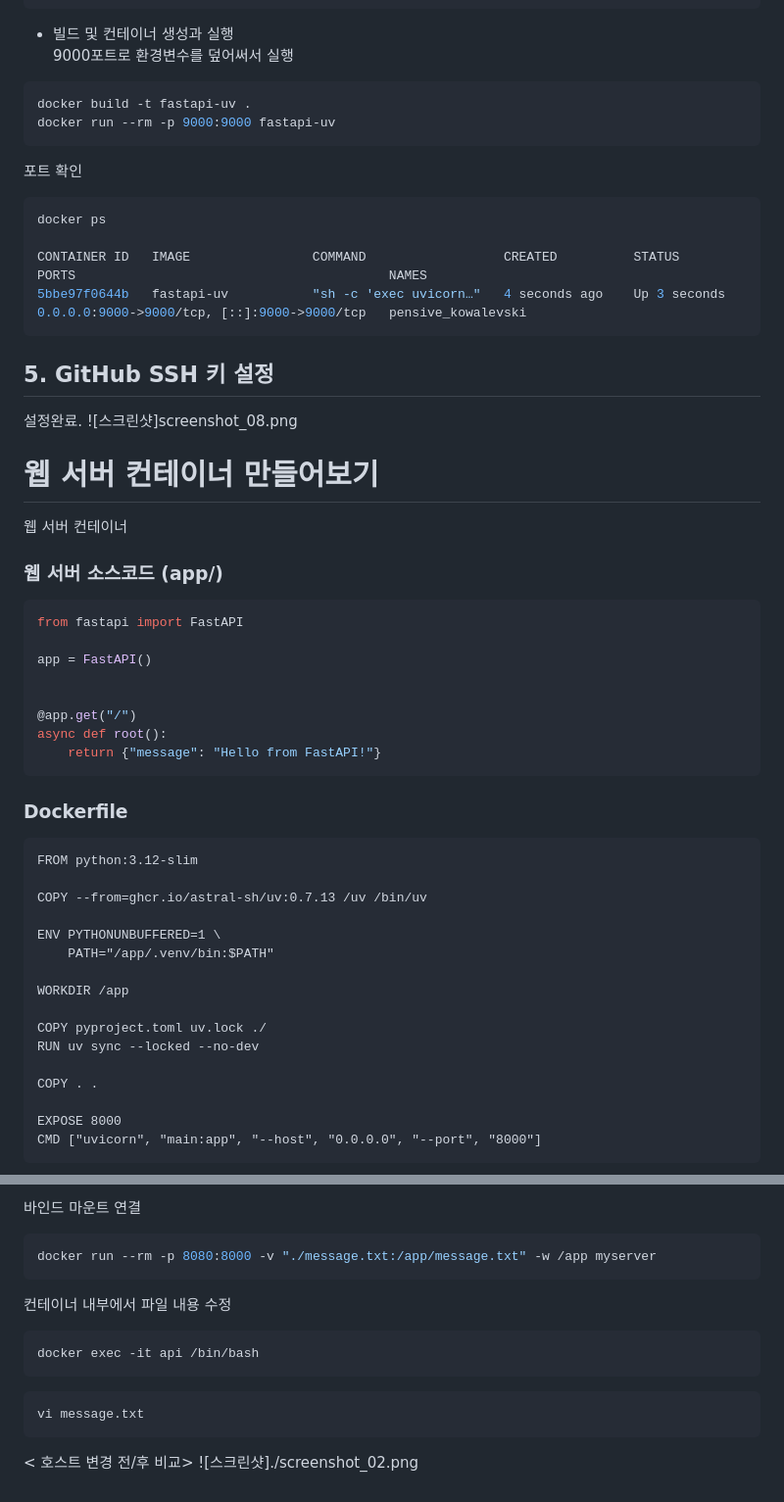
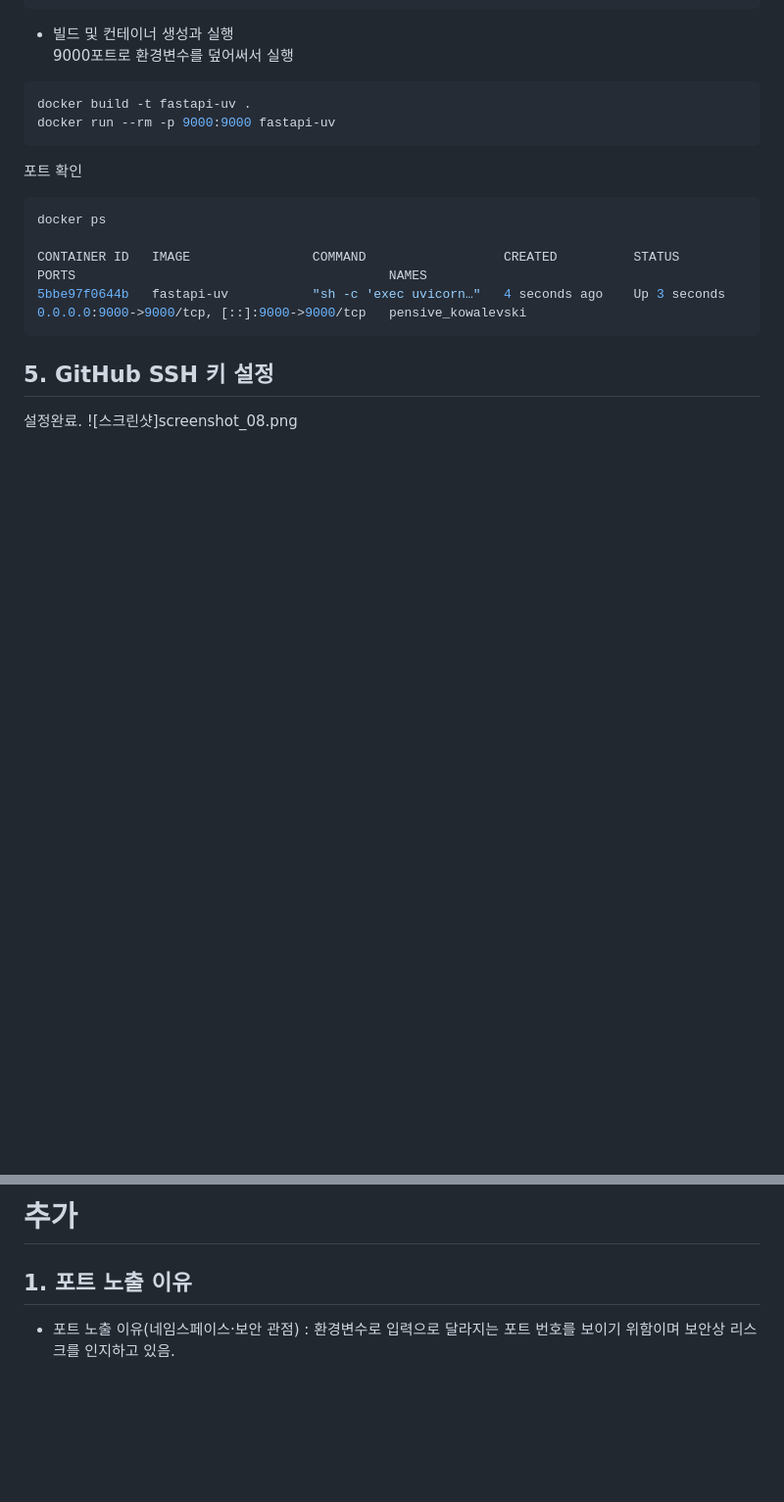
Before and after one commit to leeaain2025/codyssey, a Markdown page: README.md, 2 parts joined by grey strips. Shown at 98% size. Drawn GitHub-style; blank space fills up the shorter version.

````diff
--- a/README.md
+++ b/README.md
@@ -971,39 +971,3 @@ CONTAINER ID   IMAGE                COMMAND                  CREATED          ST
 
 
 
-
-
-# 웹 서버 컨테이너 만들어보기
-웹 서버 컨테이너
-### 웹 서버 소스코드 (app/)
-```python
-from fastapi import FastAPI
-
-app = FastAPI()
-
-
-@app.get("/")
-async def root():
-    return {"message": "Hello from FastAPI!"}
-```
-
-### Dockerfile
-```Docker
-FROM python:3.12-slim
-
-COPY --from=ghcr.io/astral-sh/uv:0.7.13 /uv /bin/uv
-
-ENV PYTHONUNBUFFERED=1 \
-    PATH="/app/.venv/bin:$PATH"
-
-WORKDIR /app
-
-COPY pyproject.toml uv.lock ./
-RUN uv sync --locked --no-dev
-
-COPY . .
-
-EXPOSE 8000
-CMD ["uvicorn", "main:app", "--host", "0.0.0.0", "--port", "8000"]
-```
-
@@ -1061,14 +974,4 @@ message.txt 파일을 하나 생성하고 컨테이너 내부에서 파일내용
-바인드 마운트 연결
-```bash
-docker run --rm -p 8080:8000 -v "./message.txt:/app/message.txt" -w /app myserver
-```
-컨테이너 내부에서 파일 내용 수정
-```bash
-docker exec -it api /bin/bash
-```
-```bash
-vi message.txt
-```
-
-< 호스트 변경 전/후 비교>
-![스크린샷]./screenshot_02.png
+# 추가
+## 1. 포트 노출 이유
+- 포트 노출 이유(네임스페이스·보안 관점)
+  : 환경변수로 입력으로 달라지는 포트 번호를 보이기 위함이며 보안상 리스크를 인지하고 있음.
````
Also changed, not shown: other parts of README.md (+0 -51 lines).
